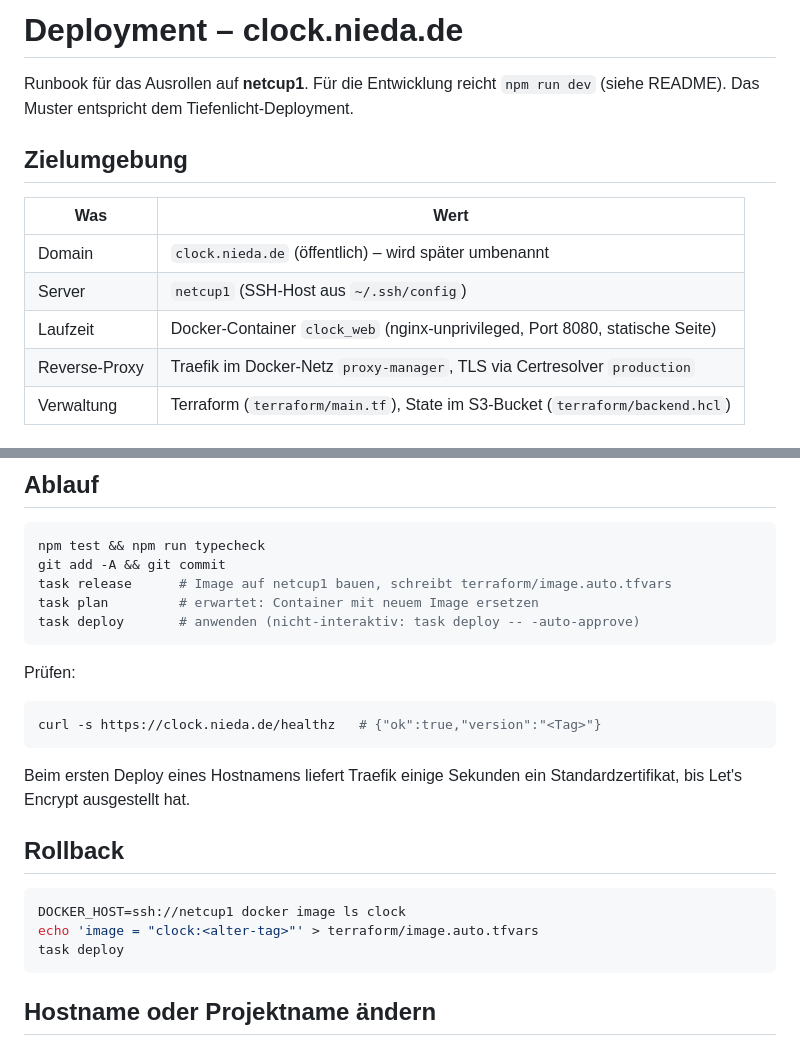
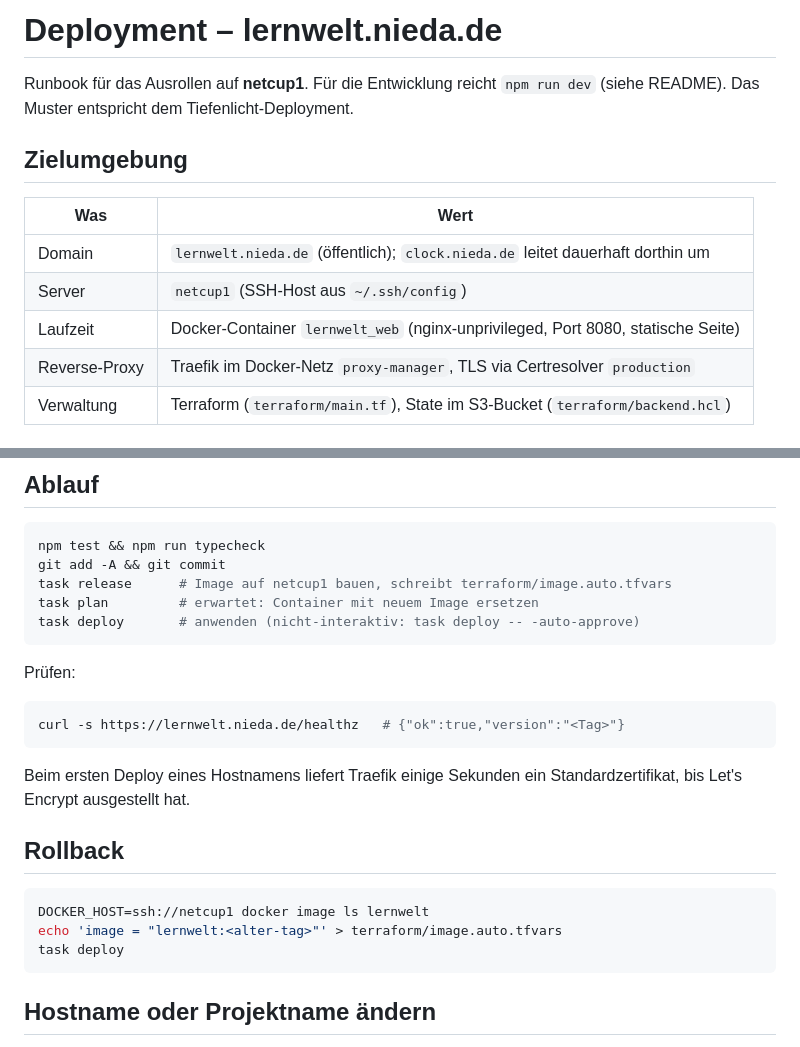
Before and after one commit to PatUlm/leonies-lernwelt, a Markdown page: DEPLOY.md, 2 parts joined by grey strips. Drawn GitHub-style.

````diff
--- a/DEPLOY.md
+++ b/DEPLOY.md
@@ -1,4 +1,4 @@
-# Deployment – clock.nieda.de
+# Deployment – lernwelt.nieda.de
 
 Runbook für das Ausrollen auf **netcup1**. Für die Entwicklung reicht `npm run dev`
 (siehe README). Das Muster entspricht dem Tiefenlicht-Deployment.
@@ -7,9 +7,9 @@ Runbook für das Ausrollen auf **netcup1**. Für die Entwicklung reicht `npm run
 
 | Was | Wert |
 |-----|------|
-| Domain | `clock.nieda.de` (öffentlich) – wird später umbenannt |
+| Domain | `lernwelt.nieda.de` (öffentlich); `clock.nieda.de` leitet dauerhaft dorthin um |
 | Server | `netcup1` (SSH-Host aus `~/.ssh/config`) |
-| Laufzeit | Docker-Container `clock_web` (nginx-unprivileged, Port 8080, statische Seite) |
+| Laufzeit | Docker-Container `lernwelt_web` (nginx-unprivileged, Port 8080, statische Seite) |
 | Reverse-Proxy | Traefik im Docker-Netz `proxy-manager`, TLS via Certresolver `production` |
 | Verwaltung | Terraform (`terraform/main.tf`), State im S3-Bucket (`terraform/backend.hcl`) |
 
@@ -51,7 +51,7 @@ task deploy       # anwenden (nicht-interaktiv: task deploy -- -auto-approve)
 Prüfen:
 
 ```bash
-curl -s https://clock.nieda.de/healthz   # {"ok":true,"version":"<Tag>"}
+curl -s https://lernwelt.nieda.de/healthz   # {"ok":true,"version":"<Tag>"}
 ```
 
 Beim ersten Deploy eines Hostnamens liefert Traefik einige Sekunden ein
@@ -60,8 +60,8 @@ Standardzertifikat, bis Let's Encrypt ausgestellt hat.
 ## Rollback
 
 ```bash
-DOCKER_HOST=ssh://netcup1 docker image ls clock
-echo 'image = "clock:<alter-tag>"' > terraform/image.auto.tfvars
+DOCKER_HOST=ssh://netcup1 docker image ls lernwelt
+echo 'image = "lernwelt:<alter-tag>"' > terraform/image.auto.tfvars
 task deploy
 ```
 
````
Also changed, not shown: README.md (+11 -3 lines), docs/screenshots/clock-hint.png, docs/screenshots/clock-question.png, docs/screenshots/clock-text.png, docs/screenshots/dashboard.png, docs/screenshots/trophy.png, 11 other files.
